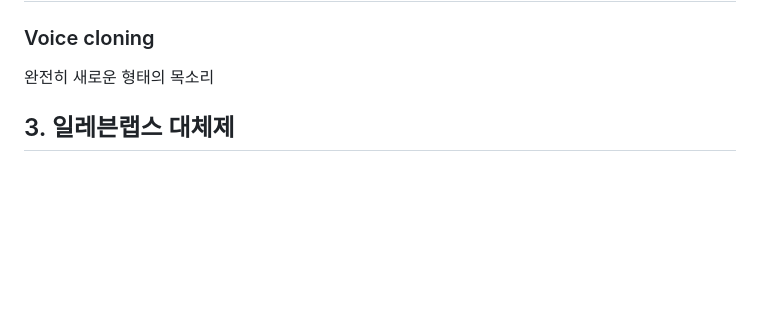
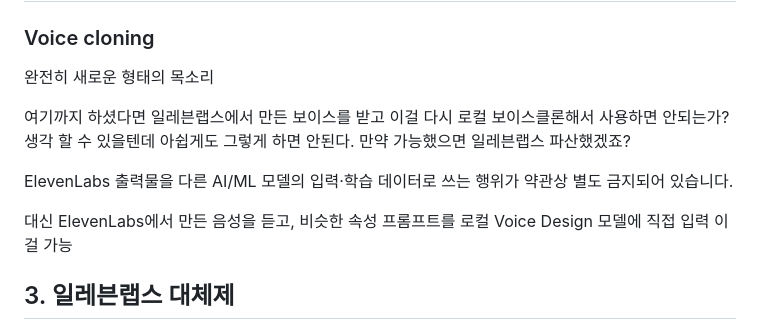
Before and after one commit to tae-yeop/ai_survivor, a Markdown page: articles/voice.md, the part around the change. Rendered like a GitHub page; blank space fills up the shorter version.

```diff
--- a/articles/voice.md
+++ b/articles/voice.md
@@ -88,6 +88,18 @@ A smooth low-baritone voice with a dark, velvety timbre, subtle breathiness, and
 완전히 새로운 형태의 목소리
 
 
+여기까지 하셨다면 일레븐랩스에서 만든 보이스를 받고 이걸 다시 로컬 보이스클론해서 사용하면 안되는가?
+생각 할 수 있을텐데 아쉽게도 그렇게 하면 안된다. 만약 가능했으면 일레븐랩스 파산했겠죠?
+
+
+ElevenLabs 출력물을 다른 AI/ML 모델의 입력·학습 데이터로 쓰는 행위가 약관상 별도 금지되어 있습니다.
+
+대신
+ElevenLabs에서 만든 음성을 듣고, 비슷한 속성 프롬프트를 로컬 Voice Design 모델에 직접 입력
+이걸 가능
+
+
+
 ## 3. 일레븐랩스 대체제
 
 일레븐랩스가 쓰기 편하지만 구독료 등 비용이 들게 되는데
```
Also changed, not shown: docs/ChatGPT-AI 생존기 블로그 전략.md (added, +443 -0 lines), articles/vibecoding_setup.md (added).
